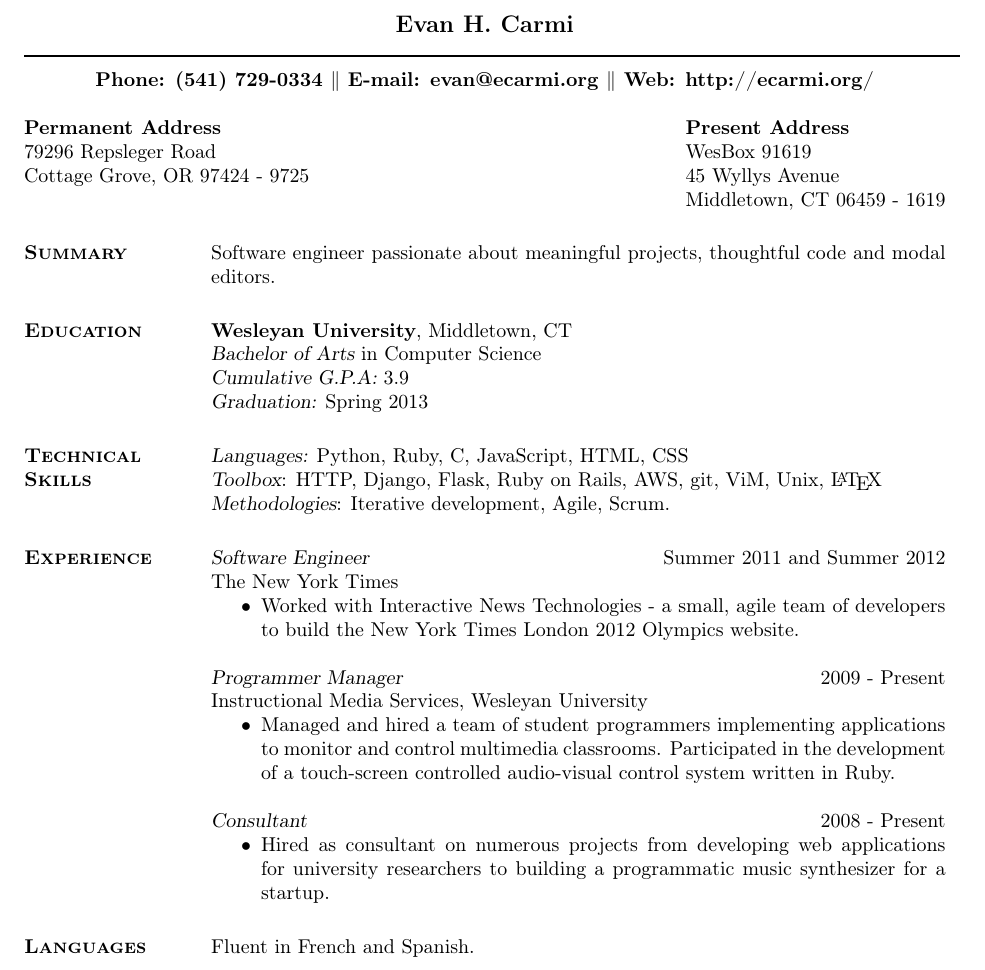
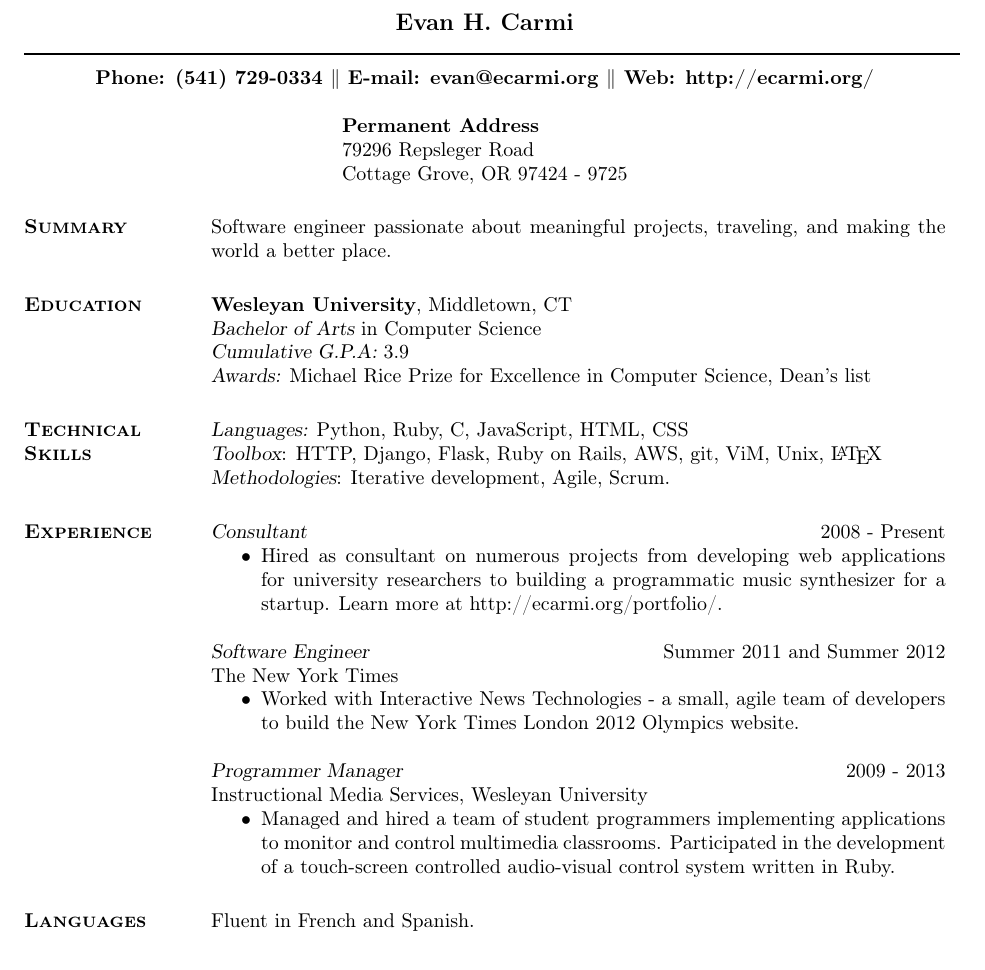
Before and after one commit to carmi/resume, a LaTeX CV (resume.tex): part of the page, cut so that both start at the same text. Compiled offline with pdfLaTeX.

Commit message:
Updated resume

```diff
--- a/resume.tex
+++ b/resume.tex
@@ -32,17 +32,16 @@
 
 \moveleft.5\hoffset\centerline{{\bf Phone: (541) 729-0334 $\parallel$ E-mail: evan@ecarmi.org $\parallel$ Web: http://ecarmi.org/}}
 \address{{\bf Permanent Address} \\ 79296 Repsleger Road \\ Cottage Grove, OR 97424 - 9725}
-\address{{\bf Present Address} \\ WesBox 91619 \\ 45 Wyllys Avenue \\ Middletown, CT 06459 - 1619}
 
 \begin{resume}
-\section{\textsc{Summary}} Software engineer passionate about meaningful projects, thoughtful code and modal editors.
+\section{\textsc{Summary}} Software engineer passionate about meaningful projects, traveling, and making the world a better place.
 
 \section{\textsc{Education}} {\bf Wesleyan University}, Middletown, CT \\ {\sl Bachelor of Arts} in Computer Science \\
     % \sl will be bold italic in New Century Schoolbook (or
     % any postscript font) and just slanted in
     % Computer Modern (default) font
     {\sl Cumulative G.P.A:} 3.9\\
-    {\sl Graduation:} Spring 2013
+    {\sl Awards:} Michael Rice Prize for Excellence in Computer Science, Dean's list
 
 
 \section{\textsc{Technical \\ Skills}}
@@ -51,21 +50,21 @@
     {\sl Methodologies}: Iterative development, Agile, Scrum.
 
 \section{\textsc{Experience}}
+    {\sl Consultant} \hfill 2008 - Present
+    \begin{itemize}  \itemsep -2pt %reduce space between items
+        \item Hired as consultant on numerous projects from developing web applications for university researchers to building a programmatic music synthesizer for a startup. Learn more at http://ecarmi.org/portfolio/.
+    \end{itemize}
+
     {\sl Software Engineer} \hfill Summer 2011 and Summer 2012 \\
     The New York Times
     \begin{itemize}  \itemsep -2pt %reduce space between items
         \item Worked with Interactive News Technologies - a small, agile team of developers to build the New York Times London 2012 Olympics website.
     \end{itemize}
 
-    {\sl Programmer Manager} \hfill 2009 - Present \\
+    {\sl Programmer Manager} \hfill 2009 - 2013 \\
     Instructional Media Services, Wesleyan University
     \begin{itemize}  \itemsep -2pt %reduce space between items
         \item Managed and hired a team of student programmers implementing applications to monitor and control multimedia classrooms. Participated in the development of a touch-screen controlled audio-visual control system written in Ruby.
-    \end{itemize}
-
-    {\sl Consultant} \hfill 2008 - Present
-    \begin{itemize}  \itemsep -2pt %reduce space between items
-        \item Hired as consultant on numerous projects from developing web applications for university researchers to building a programmatic music synthesizer for a startup.
     \end{itemize}
 
 \section{\textsc{Languages}} Fluent in French and Spanish.
```
Also changed, not shown: resume.pdf.
